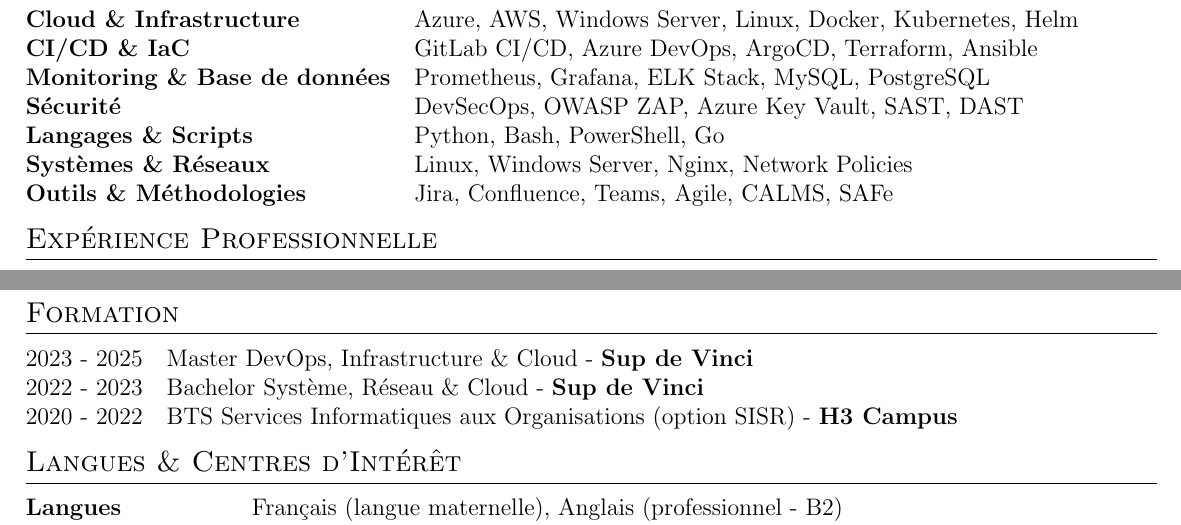
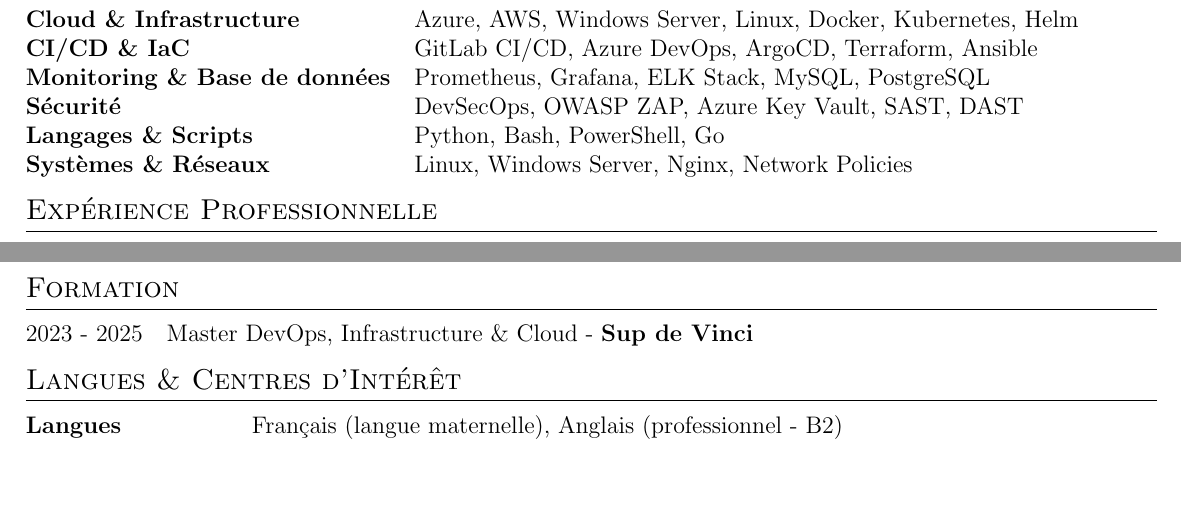
Before and after one commit to hachim-DevOps/mon-cv, a LaTeX CV (cv.tex): two parts of the page, joined at a grey line, cut so that both start at the same text, the shorter picture padded with empty space. Compiled offline with pdfLaTeX.

Commit message:
cv - v2
moins chargé

```diff
--- a/cv.tex
+++ b/cv.tex
@@ -161,7 +161,6 @@
 \textbf{Sécurité} & DevSecOps, OWASP ZAP, Azure Key Vault, SAST, DAST\\
 \textbf{Langages \& Scripts} & Python, Bash, PowerShell, Go\\
 \textbf{Systèmes \& Réseaux} & Linux, Windows Server, Nginx, Network Policies\\
-\textbf{Outils \& Méthodologies} & Jira, Confluence, Teams, Agile, CALMS, SAFe\\
 \end{tabularx}
 
 
@@ -227,8 +226,6 @@
 \section{Formation}
 \begin{tabularx}{\linewidth}{@{}l X@{}}
 2023 - 2025 & Master DevOps, Infrastructure \& Cloud - \textbf{Sup de Vinci} \\
-2022 - 2023 & Bachelor Système, Réseau \& Cloud - \textbf{Sup de Vinci} \\
-2020 - 2022 & BTS Services Informatiques aux Organisations (option SISR) - \textbf{H3 Campus} \\
 \end{tabularx}
 
 
```
